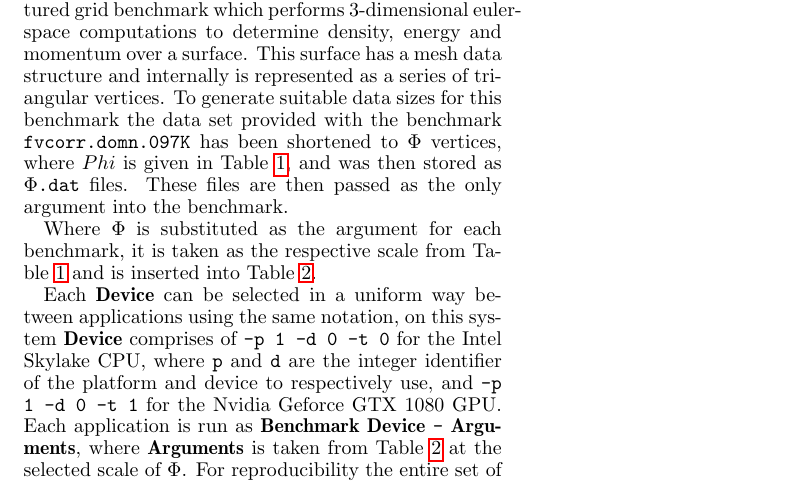
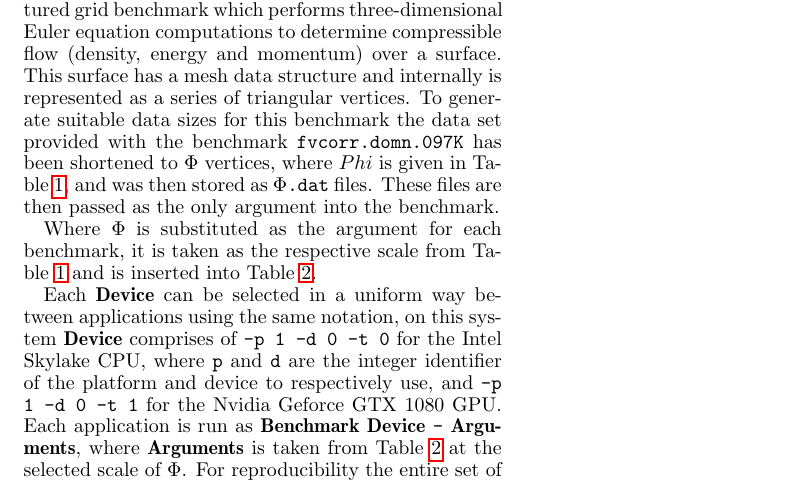
Before and after one commit to BeauJoh/Benchmarking-bioinformatics-workloads-and-exploring-suitability-for-heterogeneous-HPC-artefact, a LaTeX document (experimental_setup/setting_sizes.tex): part of page 2 of 3, cut so that both start at the same text. Compiled offline with pdfLaTeX.

Commit message:
just a small change

```diff
--- a/experimental_setup/setting_sizes.tex
+++ b/experimental_setup/setting_sizes.tex
@@ -88,7 +88,7 @@ Each {\tt pdb} file was converted to the {\tt pqr} atomic particle charge and ra
 Generation of the solvent excluded molecular surface used the tool {\tt msms}~\cite{sanner1996reduced}.
 The final datasets used for {\tt gem} and all other benchmarks can be found in this papers associated GitHub repository~\cite{johnston2017}.
 
-Computational Fluid Dynamics -- {\tt cfd} is an unstructured grid benchmark which performs 3-dimensional euler-space computations to determine density, energy and momentum over a surface.
+Computational Fluid Dynamics -- {\tt cfd} is an unstructured grid benchmark which performs three-dimensional Euler equation computations to determine compressible flow (density, energy and momentum) over a surface.
 This surface has a mesh data structure and internally is represented as a series of triangular vertices.
 To generate suitable data sizes for this benchmark the data set provided with the benchmark {\tt fvcorr.domn.097K} has been shortened to $\Phi$ vertices, where $Phi$ is given in Table~\ref{tab:problem_sizes}, and was then stored as $\Phi${\tt.dat} files.
 These files are then passed as the only argument into the benchmark.
```
